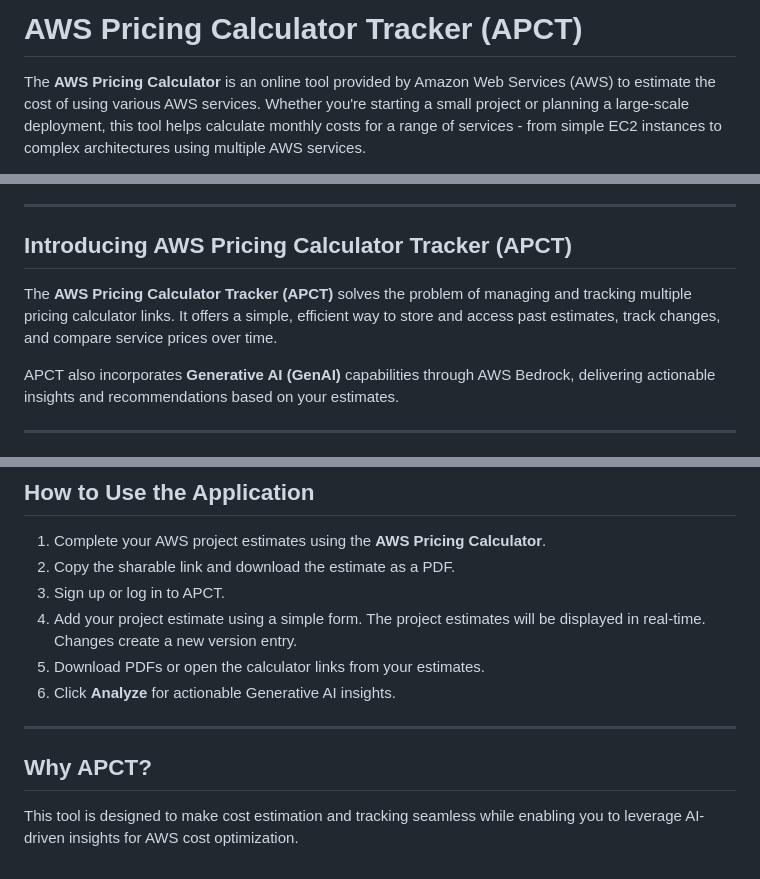
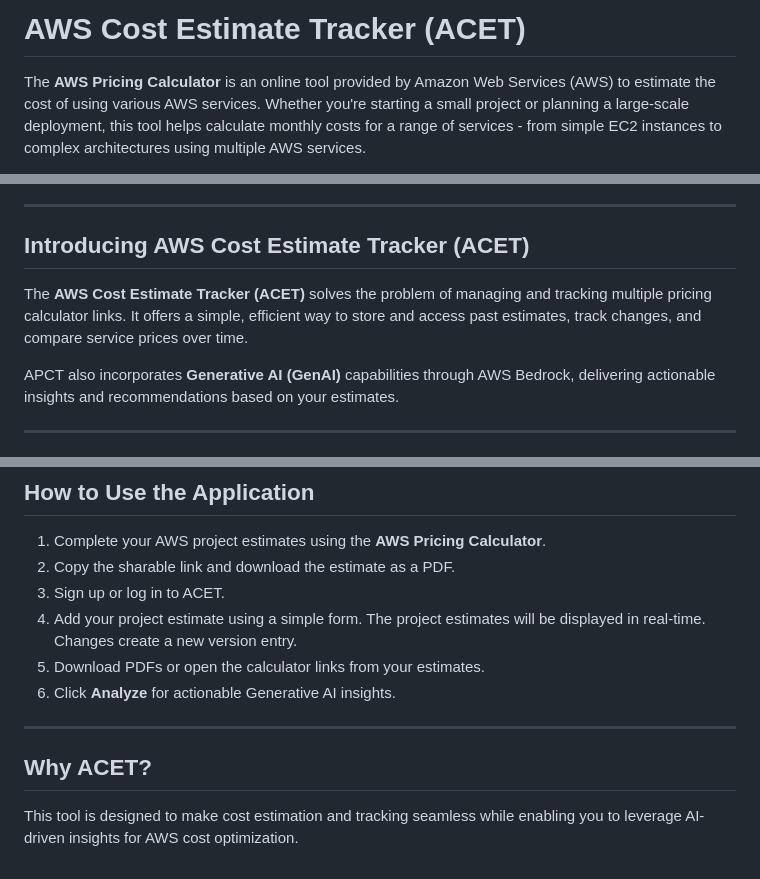
Before and after one commit to awslearn-repo/aws-calculator-history-tracker, a Markdown page: README.md, 3 parts joined by grey strips. Rendered like a GitHub page.

```diff
--- a/README.md
+++ b/README.md
@@ -1,4 +1,4 @@
-# AWS Pricing Calculator Tracker (APCT)
+# AWS Cost Estimate Tracker (ACET)
 
 The **AWS Pricing Calculator** is an online tool provided by Amazon Web Services (AWS) to estimate the cost of using various AWS services. Whether you're starting a small project or planning a large-scale deployment, this tool helps calculate monthly costs for a range of services - from simple EC2 instances to complex architectures using multiple AWS services.
 
@@ -11,9 +11,9 @@ While incredibly useful, the AWS Pricing Calculator has a few limitations:
 
 ---
 
-## Introducing AWS Pricing Calculator Tracker (APCT)
+## Introducing AWS Cost Estimate Tracker (ACET)
 
-The **AWS Pricing Calculator Tracker (APCT)** solves the problem of managing and tracking multiple pricing calculator links. It offers a simple, efficient way to store and access past estimates, track changes, and compare service prices over time.
+The **AWS Cost Estimate Tracker (ACET)** solves the problem of managing and tracking multiple pricing calculator links. It offers a simple, efficient way to store and access past estimates, track changes, and compare service prices over time.
 
 APCT also incorporates **Generative AI (GenAI)** capabilities through AWS Bedrock, delivering actionable insights and recommendations based on your estimates.
 
@@ -80,13 +80,13 @@ APCT also incorporates **Generative AI (GenAI)** capabilities through AWS Bedroc
 
 1. Complete your AWS project estimates using the **AWS Pricing Calculator**.
 2. Copy the sharable link and download the estimate as a PDF.
-3. Sign up or log in to APCT.
+3. Sign up or log in to ACET.
 4. Add your project estimate using a simple form. The project estimates will be displayed in real-time. Changes create a new version entry.
 5. Download PDFs or open the calculator links from your estimates.
 6. Click **Analyze** for actionable Generative AI insights.
 
 ---
 
-## Why APCT?
+## Why ACET?
 
 This tool is designed to make cost estimation and tracking seamless while enabling you to leverage AI-driven insights for AWS cost optimization.
```
